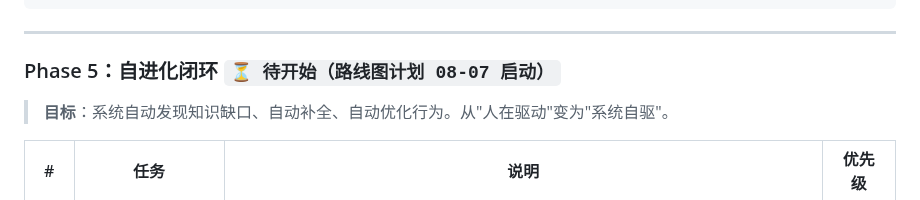
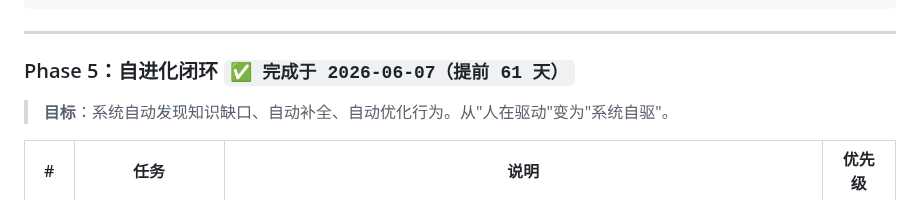
Before and after one commit to JXY001A/knowledge-wiki, a Markdown page: wiki/综合分析/AI 自进化知识系统 — 总体路线图.md, the part around one of its changes. Rendered like a GitHub page.

Commit message:
synthesis: Phase 5 完成 — 🎉 五层架构全部建成 (100%)

```diff
--- a/wiki/综合分析/AI 自进化知识系统 — 总体路线图.md
+++ b/wiki/综合分析/AI 自进化知识系统 — 总体路线图.md
@@ -151,7 +151,7 @@ Layer 1: 知识基座            ███████████████
 
 ---
 
-### Phase 5：自进化闭环 `⏳ 待开始（路线图计划 08-07 启动）`
+### Phase 5：自进化闭环 `✅ 完成于 2026-06-07（提前 61 天）`
 
 > **目标**：系统自动发现知识缺口、自动补全、自动优化行为。从"人在驱动"变为"系统自驱"。
 
```
Also changed, not shown: other parts of wiki/综合分析/AI 自进化知识系统 — 总体路线图.md (+1 -1 lines).
